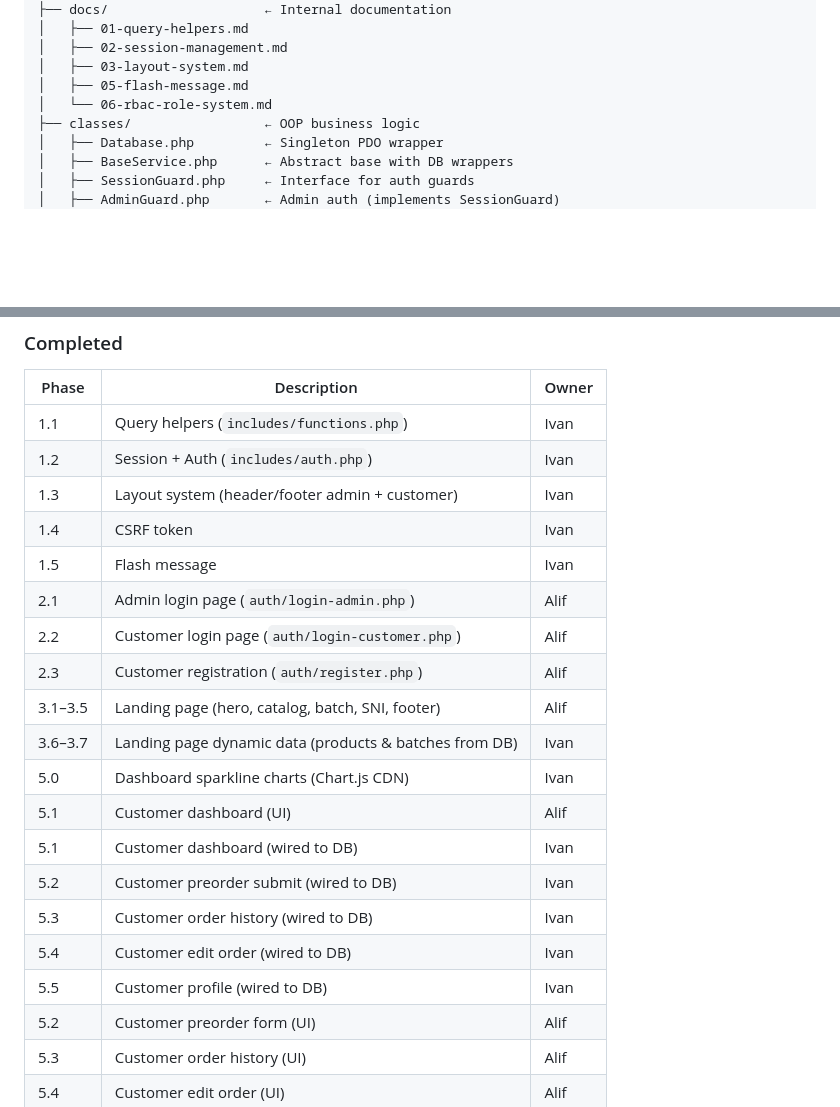
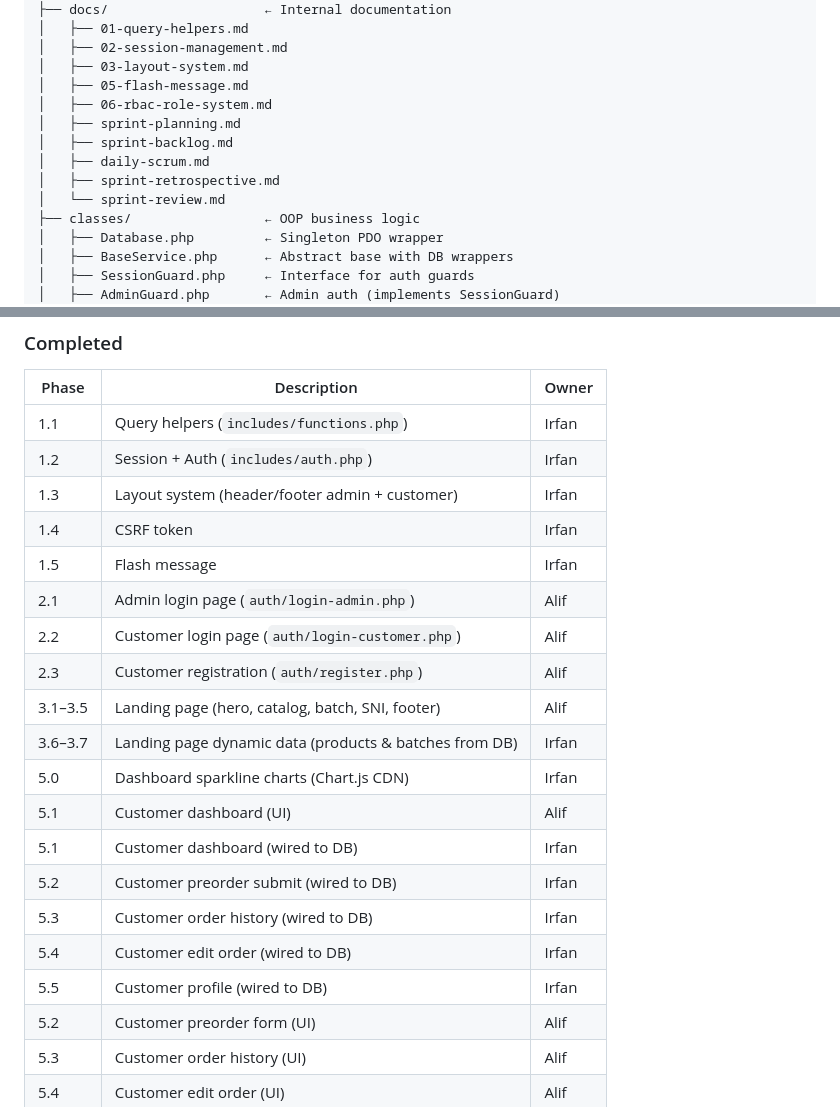
Before and after one commit to ucilmenangis/tefacanning-legacy, a Markdown page: CLAUDE.md, 2 parts joined by grey strips. Rendered like a GitHub page; blank space fills up the shorter version.

```diff
--- a/CLAUDE.md
+++ b/CLAUDE.md
@@ -224,7 +227,12 @@ tefa-canning-legacy/
 │   ├── 02-session-management.md
 │   ├── 03-layout-system.md
 │   ├── 05-flash-message.md
-│   └── 06-rbac-role-system.md
+│   ├── 06-rbac-role-system.md
+│   ├── sprint-planning.md
+│   ├── sprint-backlog.md
+│   ├── daily-scrum.md
+│   ├── sprint-retrospective.md
+│   └── sprint-review.md
 ├── classes/                 ← OOP business logic
 │   ├── Database.php         ← Singleton PDO wrapper
 │   ├── BaseService.php      ← Abstract base with DB wrappers
@@ -325,23 +333,23 @@ Shared database with Laravel version. 17 tables total. **Core business tables:**
 
 | Phase | Description | Owner |
 |-------|-------------|-------|
-| 1.1 | Query helpers (`includes/functions.php`) | Ivan |
-| 1.2 | Session + Auth (`includes/auth.php`) | Ivan |
-| 1.3 | Layout system (header/footer admin + customer) | Ivan |
-| 1.4 | CSRF token | Ivan |
-| 1.5 | Flash message | Ivan |
+| 1.1 | Query helpers (`includes/functions.php`) | Irfan |
+| 1.2 | Session + Auth (`includes/auth.php`) | Irfan |
+| 1.3 | Layout system (header/footer admin + customer) | Irfan |
+| 1.4 | CSRF token | Irfan |
+| 1.5 | Flash message | Irfan |
 | 2.1 | Admin login page (`auth/login-admin.php`) | Alif |
 | 2.2 | Customer login page (`auth/login-customer.php`) | Alif |
 | 2.3 | Customer registration (`auth/register.php`) | Alif |
 | 3.1–3.5 | Landing page (hero, catalog, batch, SNI, footer) | Alif |
-| 3.6–3.7 | Landing page dynamic data (products & batches from DB) | Ivan |
-| 5.0 | Dashboard sparkline charts (Chart.js CDN) | Ivan |
+| 3.6–3.7 | Landing page dynamic data (products & batches from DB) | Irfan |
+| 5.0 | Dashboard sparkline charts (Chart.js CDN) | Irfan |
 | 5.1 | Customer dashboard (UI) | Alif |
-| 5.1 | Customer dashboard (wired to DB) | Ivan |
-| 5.2 | Customer preorder submit (wired to DB) | Ivan |
-| 5.3 | Customer order history (wired to DB) | Ivan |
-| 5.4 | Customer edit order (wired to DB) | Ivan |
-| 5.5 | Customer profile (wired to DB) | Ivan |
+| 5.1 | Customer dashboard (wired to DB) | Irfan |
+| 5.2 | Customer preorder submit (wired to DB) | Irfan |
+| 5.3 | Customer order history (wired to DB) | Irfan |
+| 5.4 | Customer edit order (wired to DB) | Irfan |
+| 5.5 | Customer profile (wired to DB) | Irfan |
 | 5.2 | Customer preorder form (UI) | Alif |
 | 5.3 | Customer order history (UI) | Alif |
 | 5.4 | Customer edit order (UI) | Alif |
```
Also changed, not shown: other parts of CLAUDE.md (+28 -25 lines).
